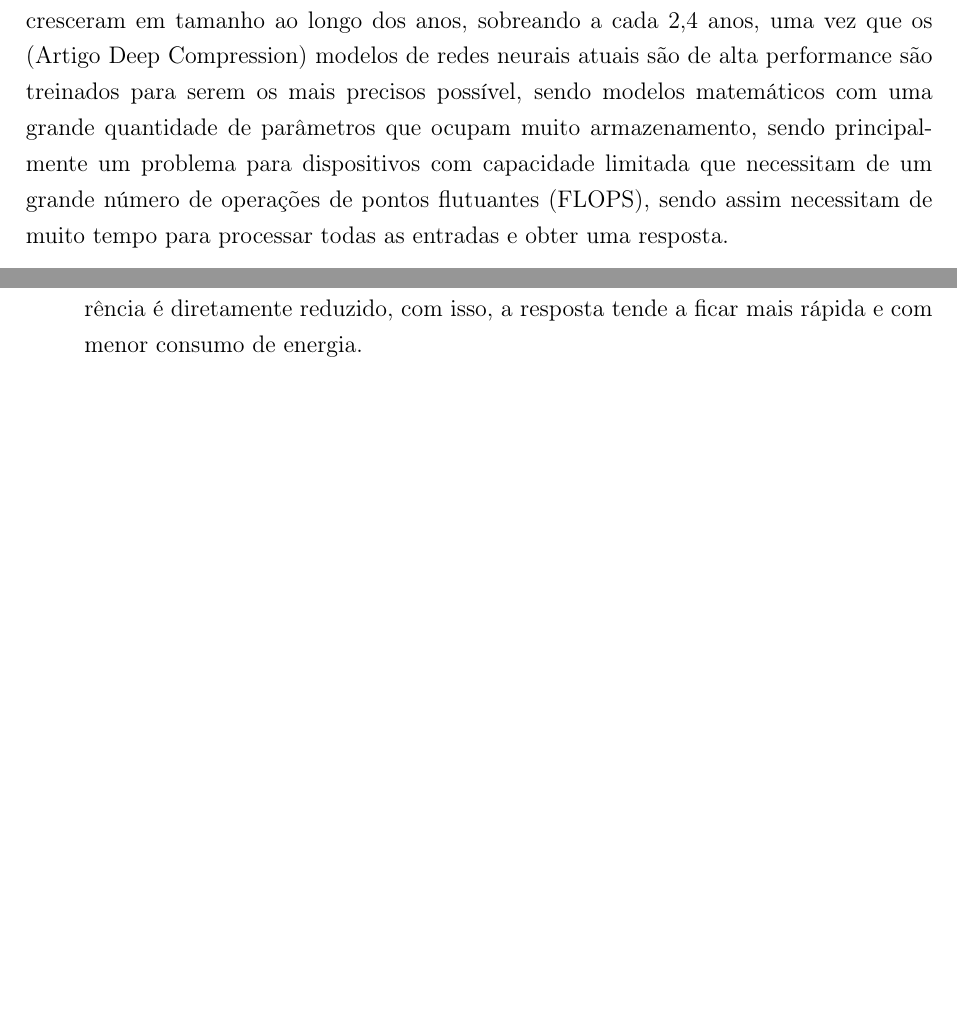
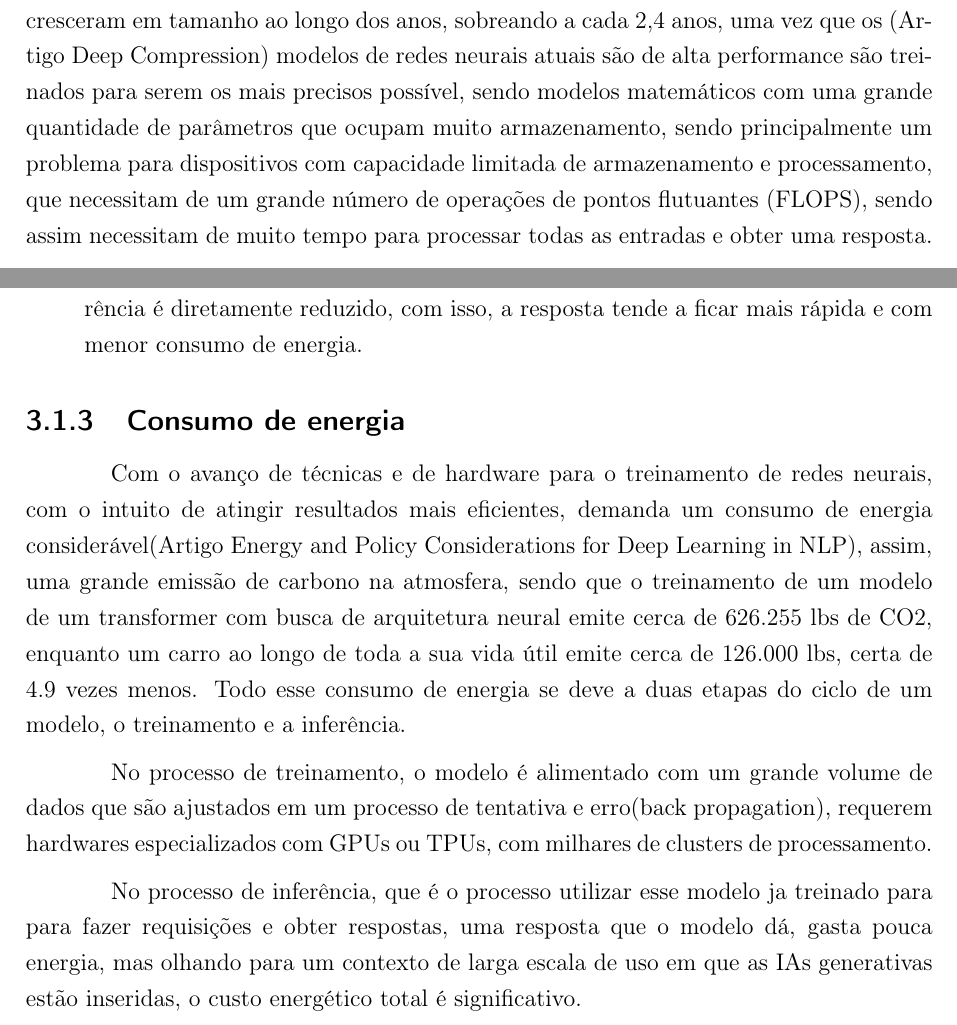
Before and after one commit to Enzooveloso/TCC, a LaTeX thesis (principal.tex, which reads 03_capitulo/desenvolvimento.tex): two parts of pages 17 and 19 of 25, joined at a grey line, cut so that both start at the same text, the shorter picture padded with empty space. Compiled offline with pdfLaTeX.

Commit message:
add inicio do problema do consumo de energia

```diff
--- a/03_capitulo/desenvolvimento.tex
+++ b/03_capitulo/desenvolvimento.tex
@@ -23,7 +24,7 @@ e por fim há a camada de saída, Output Layer, que é onde o resultado final é
 \subsection{Compressão de Modelos}
 (Livro Deep Learning) Com o crescimento da \textit{Deep Learning}, os modelos de \textit{IA} cresceram em tamanho ao longo dos anos, sobreando a cada 2,4 anos,
 uma vez que os (Artigo Deep Compression) modelos de redes neurais atuais são de alta performance são treinados para serem os mais precisos possível, sendo modelos matemáticos com uma grande quantidade de parâmetros que ocupam muito armazenamento,
-sendo principalmente um problema para dispositivos com capacidade limitada que necessitam de um grande número de operações de pontos flutuantes (FLOPS), sendo assim necessitam de muito tempo para processar todas as entradas e obter uma resposta.
+sendo principalmente um problema para dispositivos com capacidade limitada de armazenamento e processamento, que necessitam de um grande número de operações de pontos flutuantes (FLOPS), sendo assim necessitam de muito tempo para processar todas as entradas e obter uma resposta.
 
 Portanto, a compressão de modelos é um campo de estudo e conjunto de técnicas que tentam amenizar esses problemas de complexidade computacional, minimizando seu tamanho e/ou quantidade de cálculos com o intuito de manter uma acurácia satisfatória.
 As redes neurais possuem uma alta redundância de parâmetros, assim a compressão de modelos tem como obejtivo remover pessos que possuem baixa contribuição ao resultado final.
@@ -43,3 +46,13 @@ Há 4 principais formas de compressão.
 
     Através da poda estruturada o número de operações matemáticas durante a inferência é diretamente reduzido, com isso, a resposta tende a ficar mais rápida e com menor consumo de energia.
 \end{itemize}
+
+
+\subsection{Consumo de energia}
+Com o avanço de técnicas e de hardware para o treinamento de redes neurais, com o intuito de atingir resultados mais eficientes, demanda um consumo de energia considerável(Artigo Energy and Policy Considerations for Deep Learning in NLP),
+assim, uma grande emissão de carbono na atmosfera, sendo que o treinamento de um modelo de um transformer com busca de arquitetura neural emite cerca de 626.255 lbs de CO2, enquanto um carro ao longo de toda a sua vida útil emite cerca de 126.000 lbs, certa de 4.9 vezes menos.
+Todo esse consumo de energia se deve a duas etapas do ciclo de um modelo, o treinamento e a inferência.
+
+No processo de treinamento, o modelo é alimentado com um grande volume de dados que são ajustados em um processo de tentativa e erro(back propagation), requerem hardwares especializados com GPUs ou TPUs, com milhares de clusters de processamento.
+
+No processo de inferência, que é o processo utilizar esse modelo ja treinado para para fazer requisições e obter respostas, uma resposta que o modelo dá, gasta pouca energia, mas olhando para um contexto de larga escala de uso em que as IAs generativas estão inseridas, o custo energético total é significativo.
```
Also changed, not shown: 03_capitulo/imagepoda.png (added), 03_capitulo/desenvolvimento.tex (11 more changed lines).
